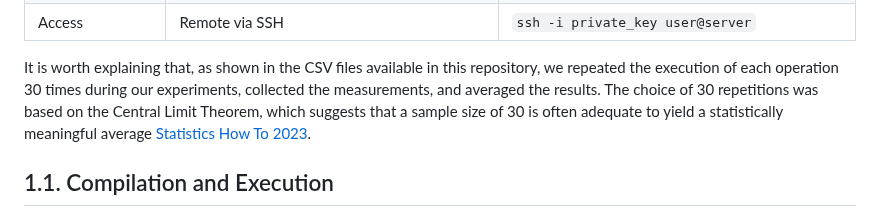
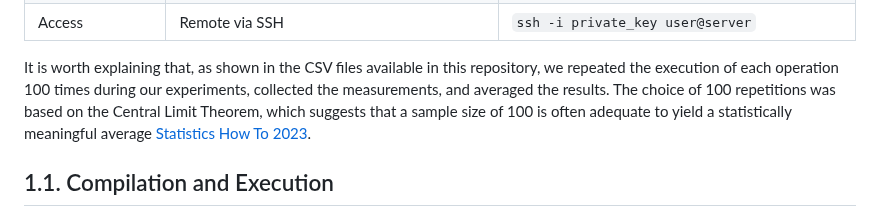
Before and after one commit to gca-research-group/tee-morello-performance-experiments, a Markdown page: README.md, the part around the change. GitHub-like rendering.

```diff
--- a/README.md
+++ b/README.md
@@ -37,7 +37,7 @@ We specify the hardware and software configurations of the Morello Board used in
 </div>
 
 
-It is worth explaining that, as shown in the CSV files available in this repository, we repeated the execution of each operation 30 times during our experiments, collected the measurements, and averaged the results. The choice of 30 repetitions was based on the Central Limit Theorem, which suggests that a sample size of 30 is often adequate to yield a statistically meaningful average [Statistics How To 2023](https://www.statisticshowto.com/probability-and-statistics/normal-distributions/central-limit-theorem-definition-examples/).
+It is worth explaining that, as shown in the CSV files available in this repository, we repeated the execution of each operation 100 times during our experiments, collected the measurements, and averaged the results. The choice of 100 repetitions was based on the Central Limit Theorem, which suggests that a sample size of 100 is often adequate to yield a statistically meaningful average [Statistics How To 2023](https://www.statisticshowto.com/probability-and-statistics/normal-distributions/central-limit-theorem-definition-examples/).
 
 
 ## 1.1. Compilation and Execution
```
